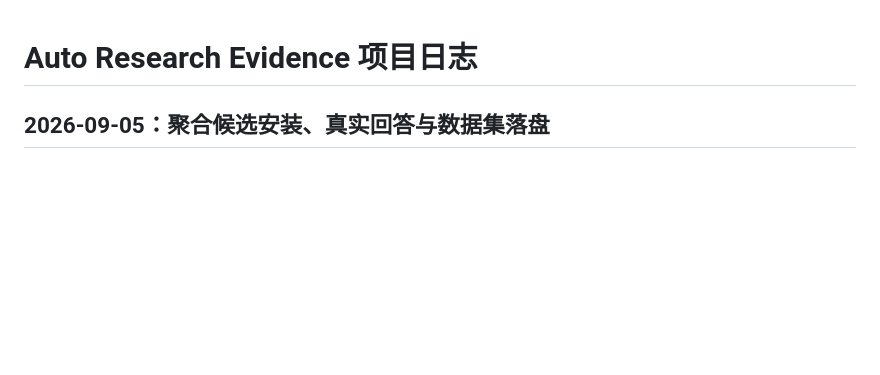
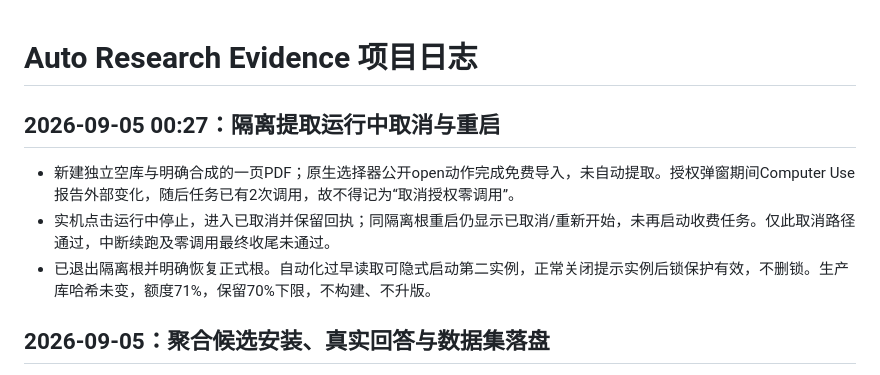
Before and after one commit to XPYY233/auto-research, a Markdown page: PROJECT_LOG.md, the part around the change. Drawn GitHub-style; blank space fills up the shorter version.

```diff
--- a/PROJECT_LOG.md
+++ b/PROJECT_LOG.md
@@ -1,4 +1,10 @@
 # Auto Research Evidence 项目日志
+
+## 2026-09-05 00:27：隔离提取运行中取消与重启
+
+- 新建独立空库与明确合成的一页PDF；原生选择器公开open动作完成免费导入，未自动提取。授权弹窗期间Computer Use报告外部变化，随后任务已有2次调用，故不得记为“取消授权零调用”。
+- 实机点击运行中停止，进入已取消并保留回执；同隔离根重启仍显示已取消/重新开始，未再启动收费任务。仅此取消路径通过，中断续跑及零调用最终收尾未通过。
+- 已退出隔离根并明确恢复正式根。自动化过早读取可隐式启动第二实例，正常关闭提示实例后锁保护有效，不删锁。生产库哈希未变，额度71%，保留70%下限，不构建、不升版。
 
 ## 2026-09-05：聚合候选安装、真实回答与数据集落盘
 
```
Also changed, not shown: PROJECT_HANDOFF.md (+2 -0 lines), docs/BUILD54_INSTALLED_ACCEPTANCE.md (+25 -0 lines).
